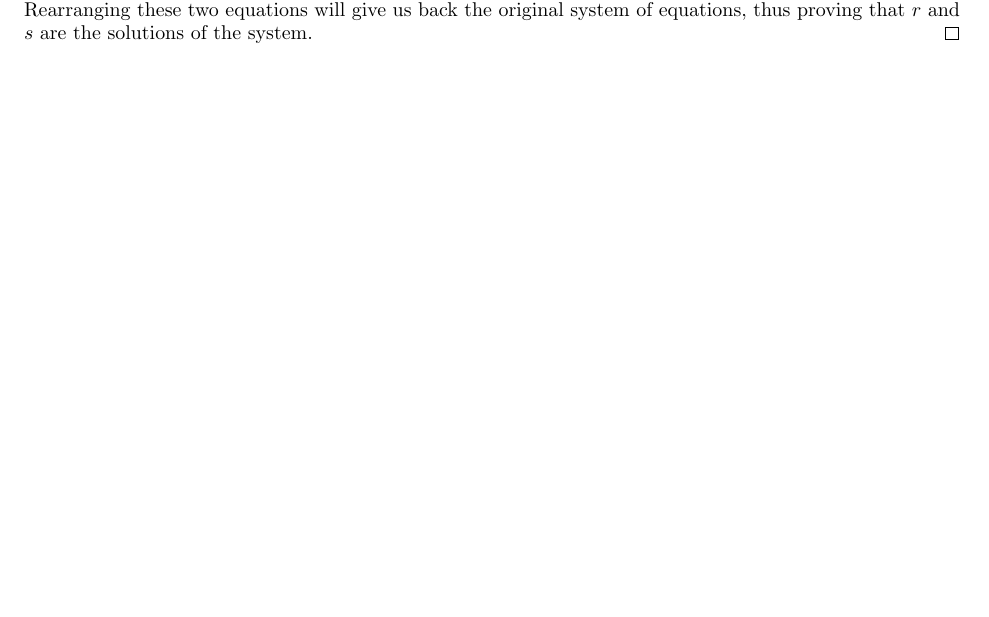
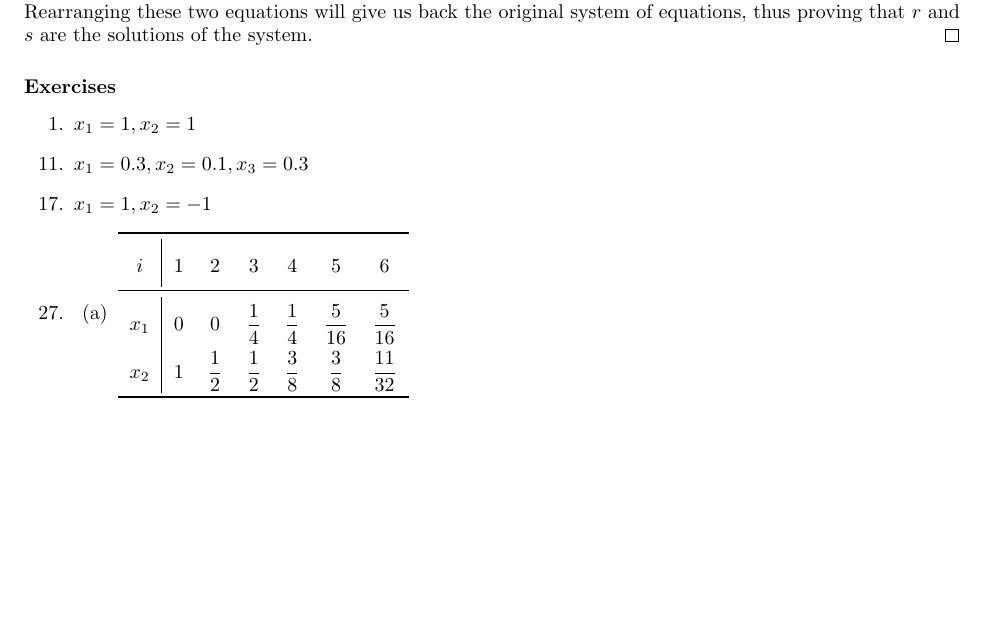
Before and after one commit to cuong-dang/study, a LaTeX document (mathematics/Linear Algebra/ch2.tex): part of page 5 of 5, cut so that both start at the same text, the shorter picture padded with empty space. Compiled offline with pdfLaTeX.

Commit message:
la: Complete 2.5.27.a

```diff
--- a/mathematics/Linear Algebra/ch2.tex
+++ b/mathematics/Linear Algebra/ch2.tex
@@ -1,6 +1,6 @@
 \documentclass{article}
 \usepackage[margin=1in]{geometry}
-\usepackage{amsmath, amssymb, amsthm, enumitem, multicol}
+\usepackage{amsmath, amssymb, amsthm, enumitem, multicol, booktabs}
 
 \everymath{\displaystyle}
 \newtheorem*{theorem*}{Theorem}
@@ -368,4 +368,28 @@
   Thus, $r=f(s)$ and $s=g(r)$. Rearranging these two equations will give us back the original system
   of equations, thus proving that $r$ and $s$ are the solutions of the system.
 \end{proof}
+\subsubsection*{Exercises}
+\begin{enumerate}
+  \item $x_1=1, x_2=1$
+    \setcounter{enumi}{10}
+  \item $x_1=0.3,x_2=0.1,x_3=0.3$
+    \setcounter{enumi}{16}
+  \item $x_1=1,x_2=-1$
+    \setcounter{enumi}{26}
+  \item
+    \begin{enumerate}
+      \item
+        {
+          \renewcommand{\arraystretch}{2}
+          \begin{tabular}{c|cccccc}
+            \toprule
+            $i$ & 1 & 2 & 3 & 4 & 5 & 6 \\
+            \midrule
+            $x_1$ & 0 & 0 & $\frac{1}{4}$ & $\frac{1}{4}$ & $\frac{5}{16}$ & $\frac{5}{16}$ \\
+            $x_2$ & 1 & $\frac{1}{2}$ & $\frac{1}{2}$ & $\frac{3}{8}$ & $\frac{3}{8}$ & $\frac{11}{32}$ \\
+            \bottomrule
+          \end{tabular}
+        }
+    \end{enumerate}
+\end{enumerate}
 \end{document}
```
